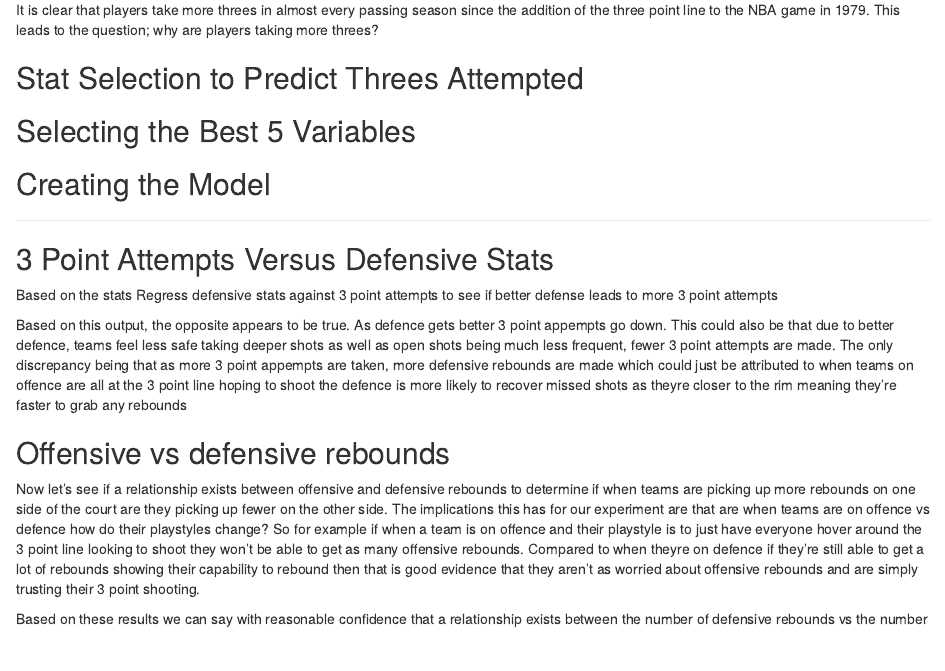
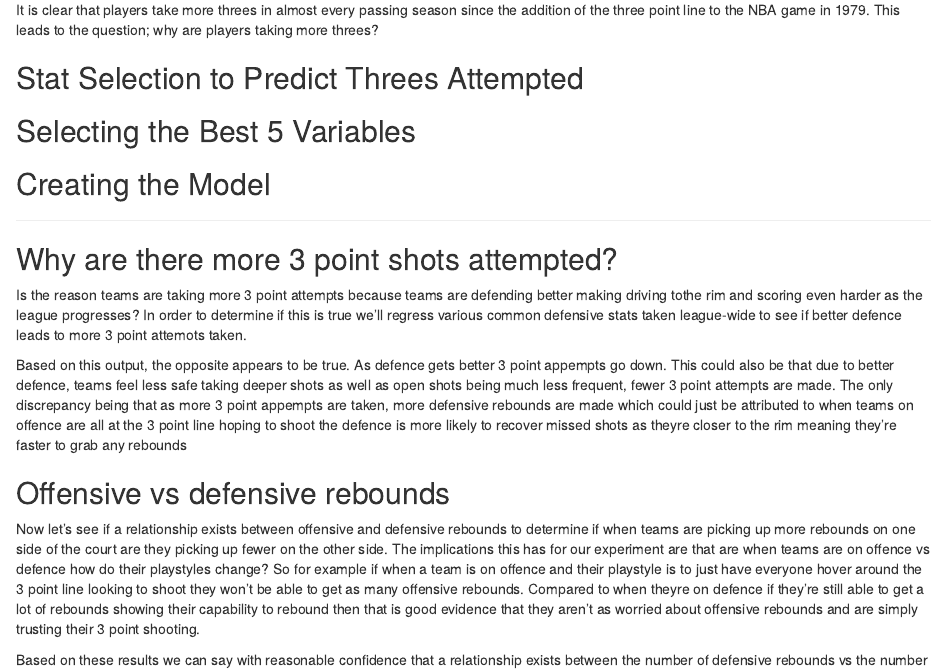
Before and after one commit to BrandonYChan/Regression-Analysis-NBA, an R Markdown document (NBA Trends FP.Rmd): the page in a window 1100 px wide, from 1150 px down. Rendered offline with R 4.5, knitr and Pandoc, with nearby package versions; the code chunks are not run, so their results and figures are left out.

Commit message:
updated some descriptions

````diff
--- a/NBA Trends FP.Rmd
+++ b/NBA Trends FP.Rmd
@@ -183,8 +183,9 @@ lines(seq(length(df_3s$Season)), fit_3PA)
 
 
 ----------------------------------------------------------------------------------------------------------------------------------------
-## 3 Point Attempts Versus Defensive Stats
-Based on the stats Regress defensive stats against 3 point attempts to see if better defense leads to more 3 point attempts
+## Why are there more 3 point shots attempted?
+Is the reason teams are taking more 3 point attempts because teams are defending better making driving tothe rim and scoring even harder as the league progresses?
+In order to determine if this is true we'll regress various common defensive stats taken league-wide to see if better defence leads to more 3 point attemots taken.
 
 ```{r}
 lm_defence <- lm(`3PA`~STL+TOV+BLK+DRB, league_df)
````
